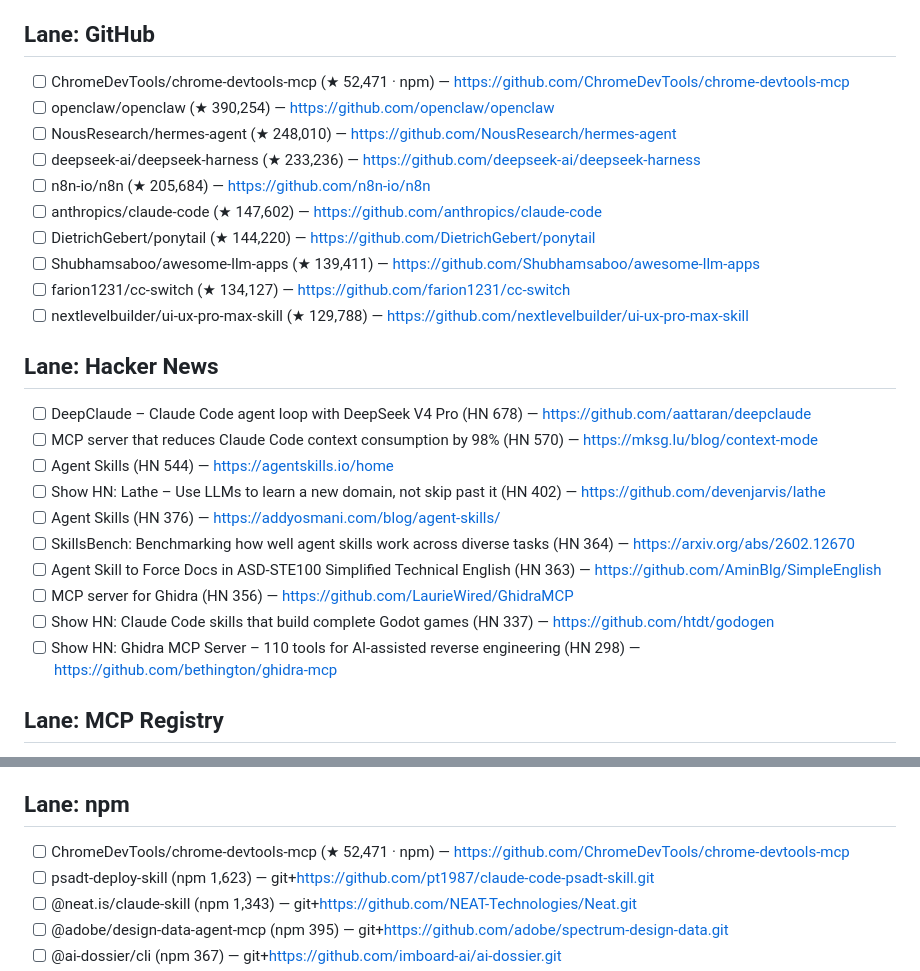
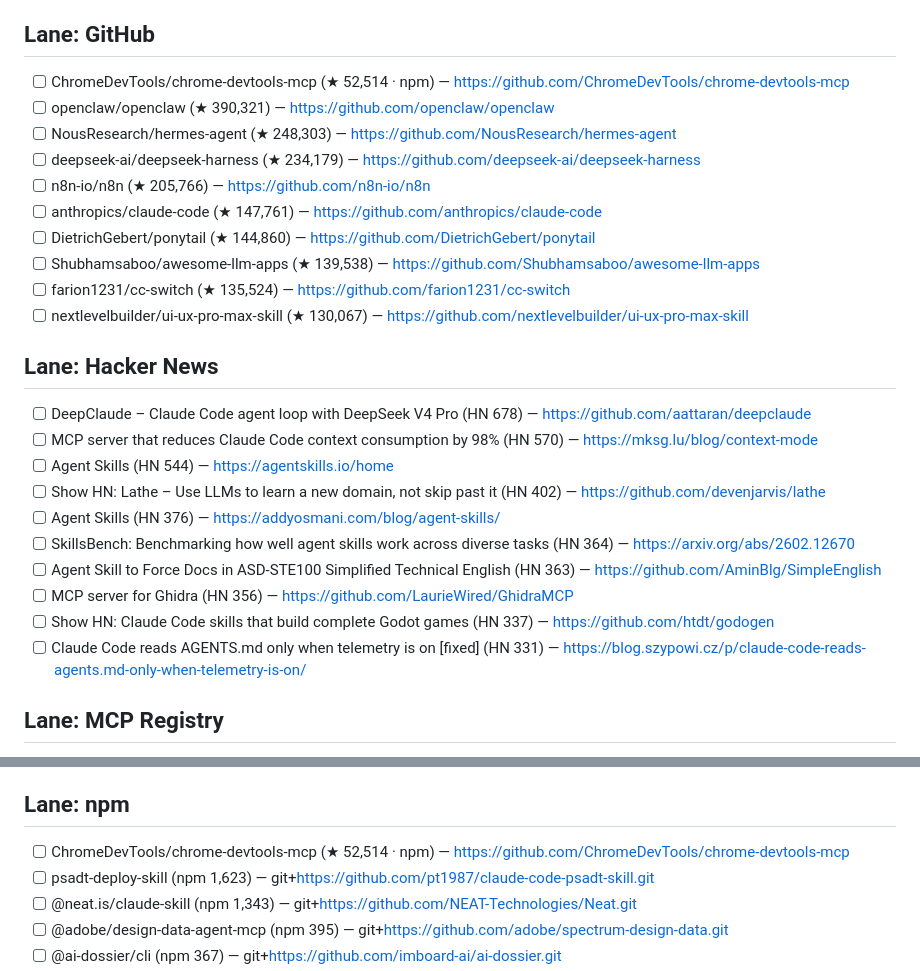
Before and after one commit to prajval-kesireddy/meta-harness, a Markdown page: metaharness/registry/INBOX.md, 2 parts joined by grey strips. GitHub-like rendering.

```diff
--- a/metaharness/registry/INBOX.md
+++ b/metaharness/registry/INBOX.md
@@ -40,15 +40,15 @@ Unique candidates: 176 · corroborated (>1 source): 1.
 
 ## Lane: GitHub
-- [ ] ChromeDevTools/chrome-devtools-mcp (★ 52,471 · npm) — https://github.com/ChromeDevTools/chrome-devtools-mcp
-- [ ] openclaw/openclaw (★ 390,254) — https://github.com/openclaw/openclaw
-- [ ] NousResearch/hermes-agent (★ 248,010) — https://github.com/NousResearch/hermes-agent
-- [ ] deepseek-ai/deepseek-harness (★ 233,236) — https://github.com/deepseek-ai/deepseek-harness
-- [ ] n8n-io/n8n (★ 205,684) — https://github.com/n8n-io/n8n
-- [ ] anthropics/claude-code (★ 147,602) — https://github.com/anthropics/claude-code
-- [ ] DietrichGebert/ponytail (★ 144,220) — https://github.com/DietrichGebert/ponytail
-- [ ] Shubhamsaboo/awesome-llm-apps (★ 139,411) — https://github.com/Shubhamsaboo/awesome-llm-apps
-- [ ] farion1231/cc-switch (★ 134,127) — https://github.com/farion1231/cc-switch
-- [ ] nextlevelbuilder/ui-ux-pro-max-skill (★ 129,788) — https://github.com/nextlevelbuilder/ui-ux-pro-max-skill
+- [ ] ChromeDevTools/chrome-devtools-mcp (★ 52,514 · npm) — https://github.com/ChromeDevTools/chrome-devtools-mcp
+- [ ] openclaw/openclaw (★ 390,321) — https://github.com/openclaw/openclaw
+- [ ] NousResearch/hermes-agent (★ 248,303) — https://github.com/NousResearch/hermes-agent
+- [ ] deepseek-ai/deepseek-harness (★ 234,179) — https://github.com/deepseek-ai/deepseek-harness
+- [ ] n8n-io/n8n (★ 205,766) — https://github.com/n8n-io/n8n
+- [ ] anthropics/claude-code (★ 147,761) — https://github.com/anthropics/claude-code
+- [ ] DietrichGebert/ponytail (★ 144,860) — https://github.com/DietrichGebert/ponytail
+- [ ] Shubhamsaboo/awesome-llm-apps (★ 139,538) — https://github.com/Shubhamsaboo/awesome-llm-apps
+- [ ] farion1231/cc-switch (★ 135,524) — https://github.com/farion1231/cc-switch
+- [ ] nextlevelbuilder/ui-ux-pro-max-skill (★ 130,067) — https://github.com/nextlevelbuilder/ui-ux-pro-max-skill
 
 ## Lane: Hacker News
 - [ ] DeepClaude – Claude Code agent loop with DeepSeek V4 Pro (HN 678) — https://github.com/aattaran/deepclaude
@@ -60,7 +60,7 @@ Unique candidates: 176 · corroborated (>1 source): 1.
 - [ ] Agent Skill to Force Docs in ASD-STE100 Simplified Technical English (HN 363) — https://github.com/AminBlg/SimpleEnglish
 - [ ] MCP server for Ghidra (HN 356) — https://github.com/LaurieWired/GhidraMCP
 - [ ] Show HN: Claude Code skills that build complete Godot games (HN 337) — https://github.com/htdt/godogen
-- [ ] Show HN: Ghidra MCP Server – 110 tools for AI-assisted reverse engineering (HN 298) — https://github.com/bethington/ghidra-mcp
+- [ ] Claude Code reads AGENTS.md only when telemetry is on [fixed] (HN 331) — https://blog.szypowi.cz/p/claude-code-reads-agents.md-only-when-telemetry-is-on/
 
 ## Lane: MCP Registry
 - [ ] ac.inference.sh/mcp (new) — https://registry.modelcontextprotocol.io
@@ -75,7 +75,7 @@ Unique candidates: 176 · corroborated (>1 source): 1.
 - [ ] ai.adeu/adeu (new) — https://github.com/dealfluence/adeu
 
 ## Lane: npm
-- [ ] ChromeDevTools/chrome-devtools-mcp (★ 52,471 · npm) — https://github.com/ChromeDevTools/chrome-devtools-mcp
+- [ ] ChromeDevTools/chrome-devtools-mcp (★ 52,514 · npm) — https://github.com/ChromeDevTools/chrome-devtools-mcp
 - [ ] psadt-deploy-skill (npm 1,623) — git+https://github.com/pt1987/claude-code-psadt-skill.git
 - [ ] @neat.is/claude-skill (npm 1,343) — git+https://github.com/NEAT-Technologies/Neat.git
 - [ ] @adobe/design-data-agent-mcp (npm 395) — git+https://github.com/adobe/spectrum-design-data.git
```
Also changed, not shown: other parts of metaharness/registry/INBOX.md (+32 -32 lines).
